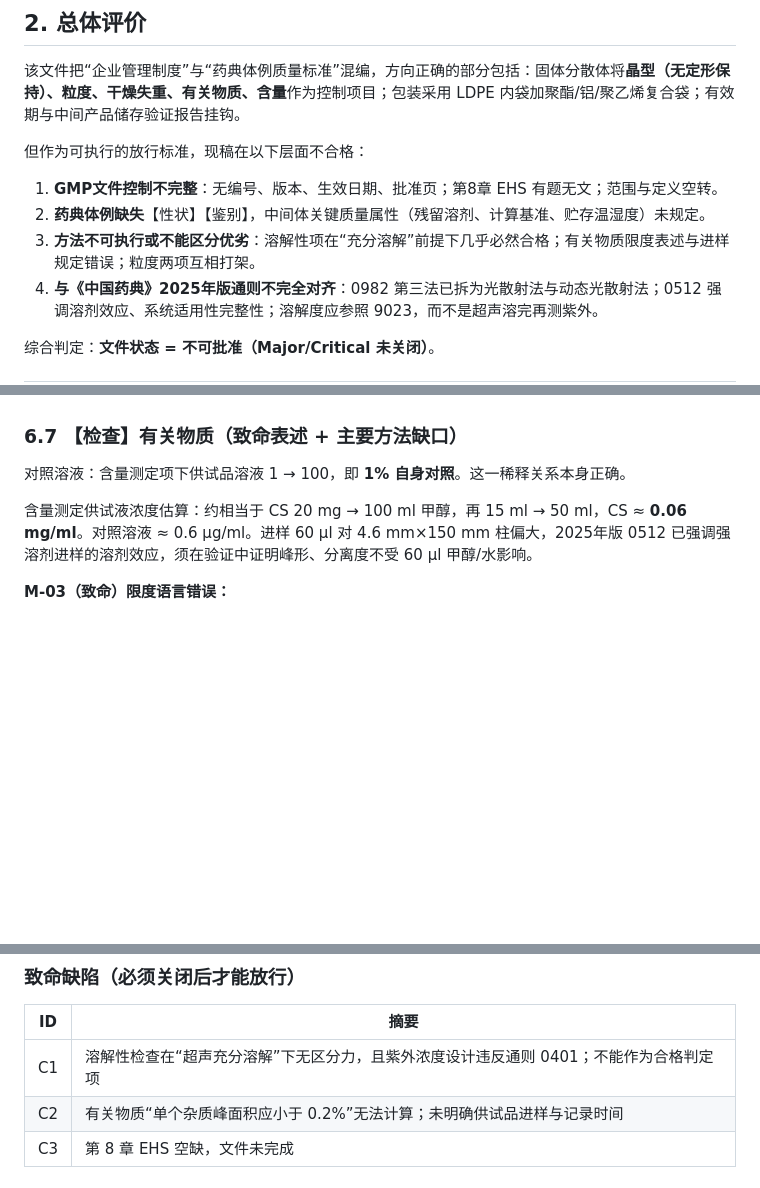
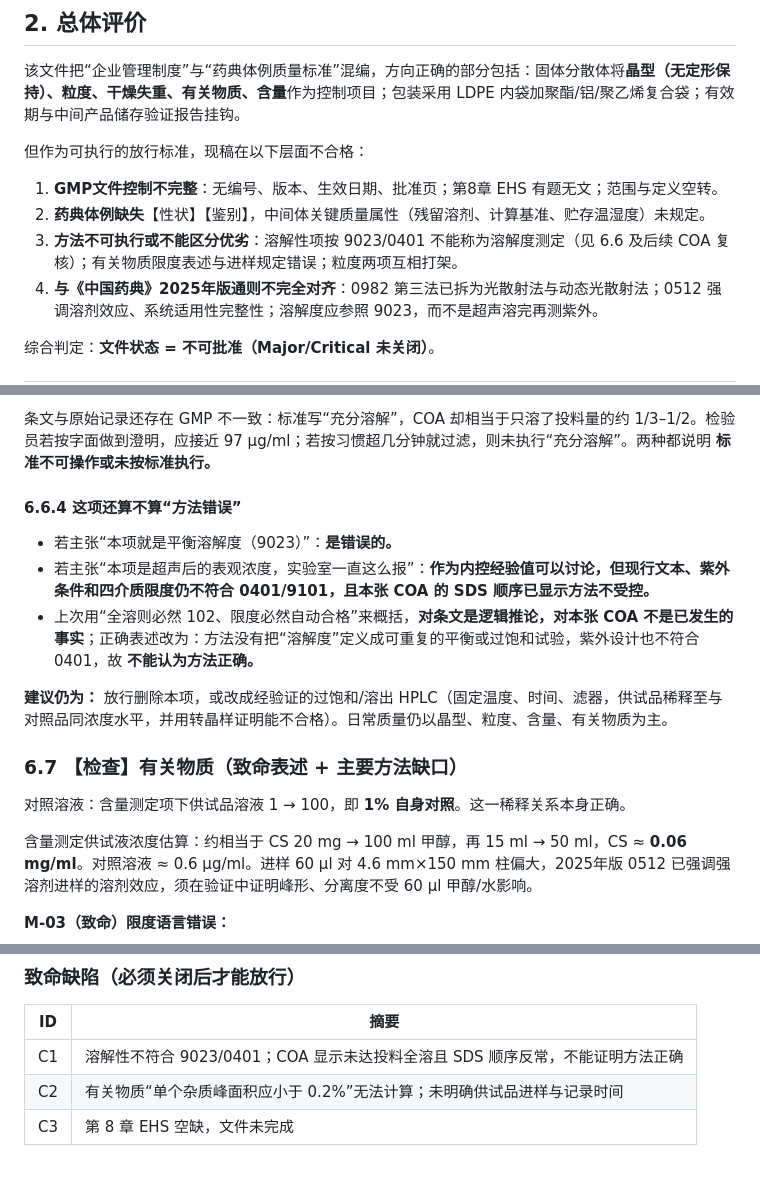
Before and after one commit to lyan29832-cmyk/HUANGQIUXIA, a Markdown page: CS固体分散体质量标准_审核报告.md, 3 parts joined by grey strips. GitHub-like rendering; blank space fills up the shorter version.

```diff
--- a/CS固体分散体质量标准_审核报告.md
+++ b/CS固体分散体质量标准_审核报告.md
@@ -30,7 +30,7 @@
 
 1. **GMP文件控制不完整**：无编号、版本、生效日期、批准页；第8章 EHS 有题无文；范围与定义空转。
 2. **药典体例缺失**【性状】【鉴别】，中间体关键质量属性（残留溶剂、计算基准、贮存温湿度）未规定。
-3. **方法不可执行或不能区分优劣**：溶解性项在“充分溶解”前提下几乎必然合格；有关物质限度表述与进样规定错误；粒度两项互相打架。
+3. **方法不可执行或不能区分优劣**：溶解性项按 9023/0401 不能称为溶解度测定（见 6.6 及后续 COA 复核）；有关物质限度表述与进样规定错误；粒度两项互相打架。
 4. **与《中国药典》2025年版通则不完全对齐**：0982 第三法已拆为光散射法与动态光散射法；0512 强调溶剂效应、系统适用性完整性；溶解度应参照 9023，而不是超声溶完再测紫外。
 
 综合判定：**文件状态 = 不可批准（Major/Critical 未关闭）**。
@@ -202,3 +230,12 @@ ICH Q6A：规格项目必须能反映安全和工艺控制需要； discriminabi
+条文与原始记录还存在 GMP 不一致：标准写“充分溶解”，COA 却相当于只溶了投料量的约 1/3–1/2。检验员若按字面做到澄明，应接近 97 μg/ml；若按习惯超几分钟就过滤，则未执行“充分溶解”。两种都说明 **标准不可操作或未按标准执行。**
+
+#### 6.6.4 这项还算不算“方法错误”
+
+- 若主张“本项就是平衡溶解度（9023）”：**是错误的。**
+- 若主张“本项是超声后的表观浓度，实验室一直这么报”：**作为内控经验值可以讨论，但现行文本、紫外条件和四介质限度仍不符合 0401/9101，且本张 COA 的 SDS 顺序已显示方法不受控。**
+- 上次用“全溶则必然 102、限度必然自动合格”来概括，**对条文是逻辑推论，对本张 COA 不是已发生的事实**；正确表述改为：方法没有把“溶解度”定义成可重复的平衡或过饱和试验，紫外设计也不符合 0401，故 **不能认为方法正确。**
+
+**建议仍为：** 放行删除本项，或改成经验证的过饱和/溶出 HPLC（固定温度、时间、滤器，供试品稀释至与对照品同浓度水平，并用转晶样证明能不合格）。日常质量仍以晶型、粒度、含量、有关物质为主。
 
 ### 6.7 【检查】有关物质（致命表述 + 主要方法缺口）
 
@@ -263,7 +300,7 @@ ICH Q6A：规格项目必须能反映安全和工艺控制需要； discriminabi
 
 | ID | 摘要 |
 | --- | --- |
-| C1 | 溶解性检查在“超声充分溶解”下无区分力，且紫外浓度设计违反通则 0401；不能作为合格判定项 |
+| C1 | 溶解性不符合 9023/0401；COA 显示未达投料全溶且 SDS 顺序反常，不能证明方法正确 |
 | C2 | 有关物质“单个杂质峰面积应小于 0.2%”无法计算；未明确供试品进样与记录时间 |
 | C3 | 第 8 章 EHS 空缺，文件未完成 |
 
```
Also changed, not shown: other parts of CS固体分散体质量标准_审核报告.md (+43 -15 lines).
